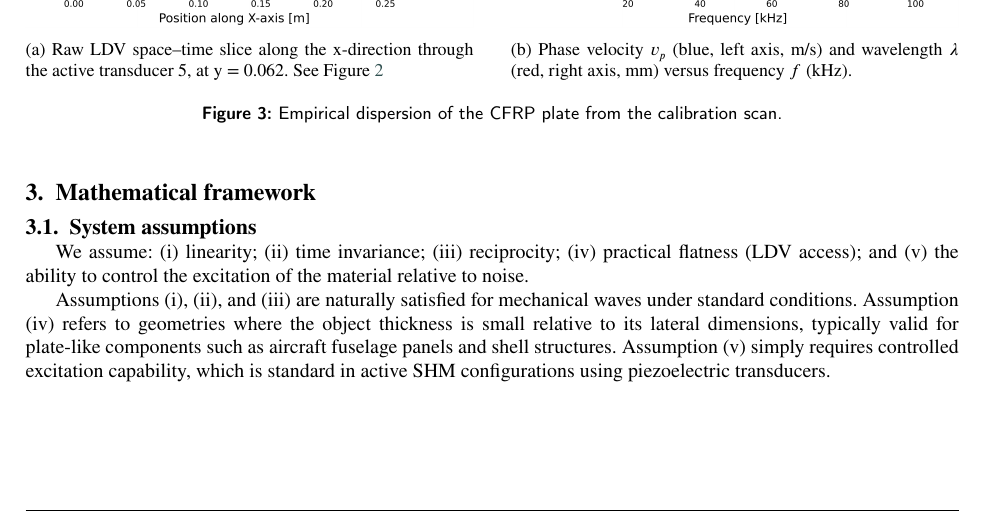
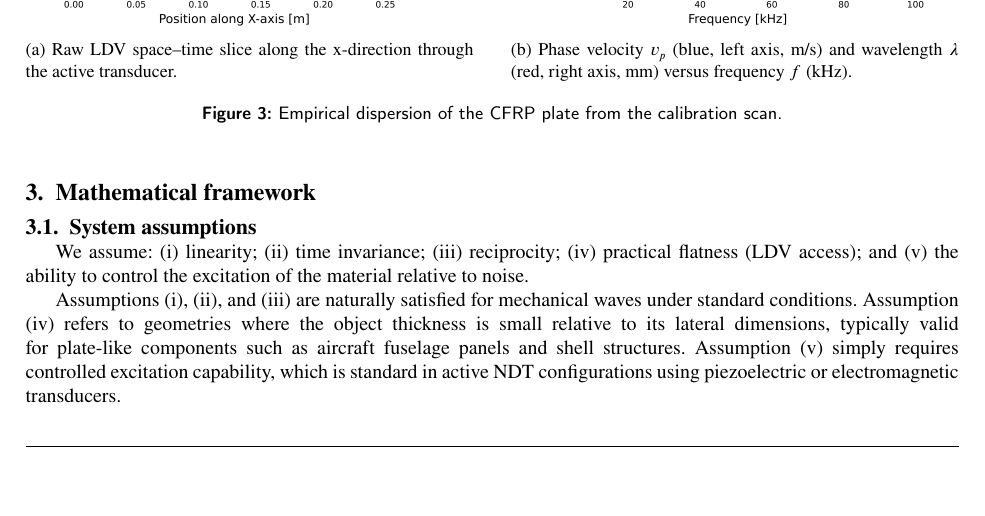
Before and after one commit to Fiiidch/Gengo_paper, a LaTeX paper (Paper.tex): part of page 5 of 9, cut so that both start at the same text. Compiled offline with pdfLaTeX.

Commit message:
Merging with Github version

```diff
--- a/Paper.tex
+++ b/Paper.tex
@@ -165,7 +165,7 @@ To characterize the plate, we estimate its dispersion. We extract an x--t slice
   \begin{subfigure}{0.48\linewidth}
     \centering
     \includegraphics[width=\linewidth]{Figures/Dispersion_curve/space_time_slice_src5_xaxis.png}
-    \caption{Raw LDV space--time slice along the x-direction through the active transducer 5,  at y = 0.062. See Figure \ref{fig:Screenshot}}
+    \caption{Raw LDV space--time slice along the x-direction through the active transducer. }
     \label{fig:Dispersion:b}
   \end{subfigure}\hfill
   \centering
@@ -180,15 +180,11 @@ To characterize the plate, we estimate its dispersion. We extract an x--t slice
   \label{fig:Dispersion}
 \end{figure}
 
-
-
-
-
 \section{Mathematical framework}\label{Mathematical framework}
 \subsection{System assumptions}\label{System assumptions}
 We assume: (i) linearity; (ii) time invariance; (iii) reciprocity; (iv) practical flatness (LDV access); and (v) the ability to control the excitation of the material relative to noise.
 
-Assumptions (i), (ii), and (iii) are naturally satisfied for mechanical waves under standard conditions. Assumption (iv) refers to geometries where the object thickness is small relative to its lateral dimensions, typically valid for plate-like components such as aircraft fuselage panels and shell structures. Assumption (v) simply requires controlled excitation capability, which is standard in active SHM configurations using piezoelectric transducers.
+Assumptions (i), (ii), and (iii) are naturally satisfied for mechanical waves under standard conditions. Assumption (iv) refers to geometries where the object thickness is small relative to its lateral dimensions, typically valid for plate-like components such as aircraft fuselage panels and shell structures. Assumption (v) simply requires controlled excitation capability, which is standard in active NDT configurations using piezoelectric or electromagnetic transducers.
 
 \subsection{Terminology and Notation}
 We work with discrete-time vectors and matrices throughout. The spatial domain is discretized into a set of points indexed by integers without implying any particular geometric arrangement. For instance, a 100×100 scan grid of a square plate yields 10,000 points labeled 1 through 10,000, with the specific mapping arbitrary, but fixed.
```
Also changed, not shown: Paper.tex (4 more changed lines).
